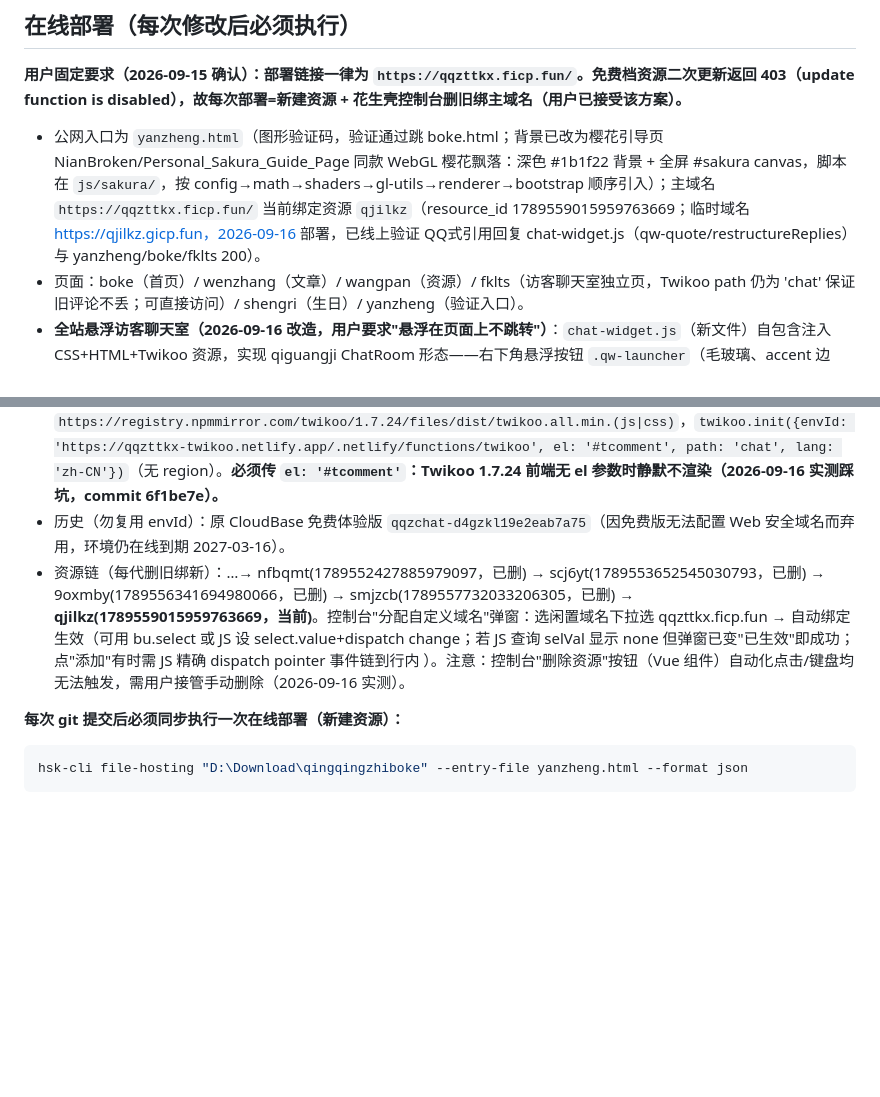
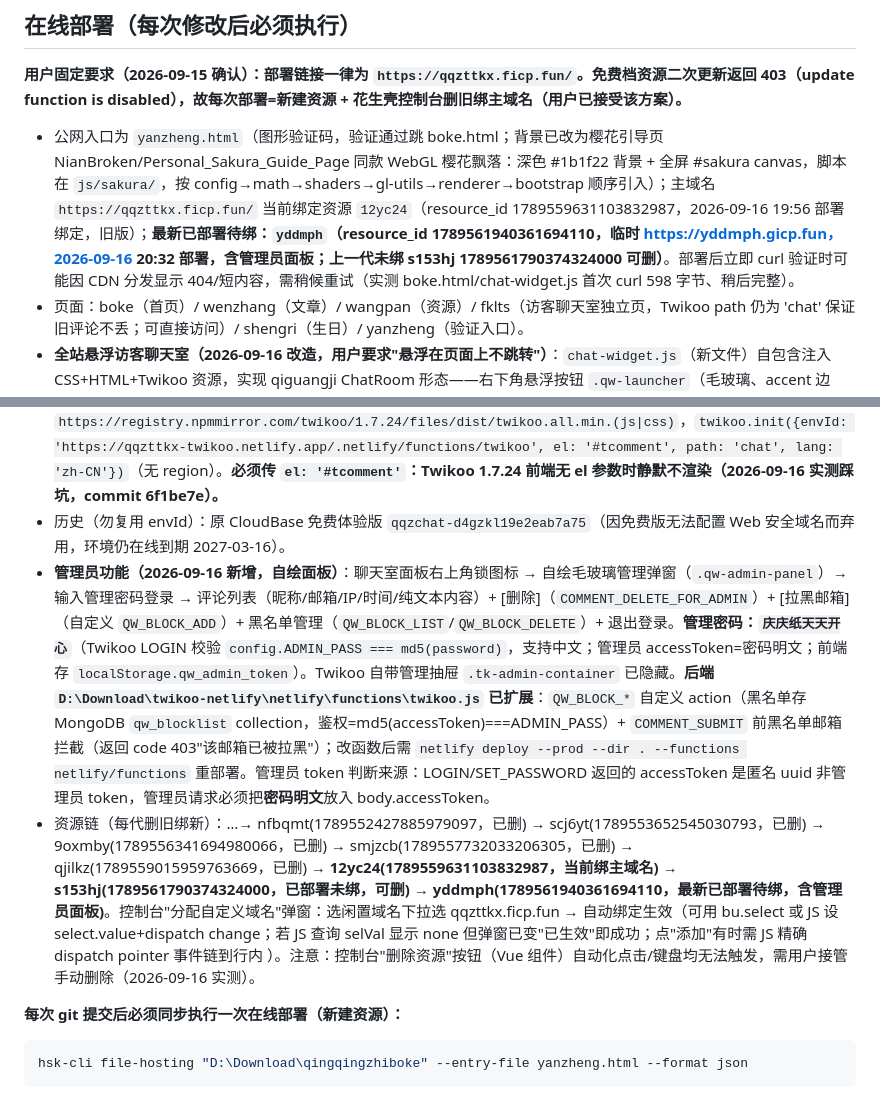
Before and after one commit to 2554191057/qingqingzhiboke, a Markdown page: AGENTS.md, 2 parts joined by grey strips. Rendered like a GitHub page; blank space fills up the shorter version.

Commit message:
管理密码改为中文「庆庆纸天天开心」(SET_PASSWORD验证通过,旧密码失效); AGENTS.md更新资源链与管理员功能说明

```diff
--- a/AGENTS.md
+++ b/AGENTS.md
@@ -30,7 +30,7 @@
 ## 在线部署（每次修改后必须执行）
 **用户固定要求（2026-09-15 确认）：部署链接一律为 `https://qqzttkx.ficp.fun/`。免费档资源二次更新返回 403（update function is disabled），故每次部署=新建资源 + 花生壳控制台删旧绑主域名（用户已接受该方案）。**
 
-- 公网入口为 `yanzheng.html`（图形验证码，验证通过跳 boke.html；背景已改为樱花引导页 NianBroken/Personal_Sakura_Guide_Page 同款 WebGL 樱花飘落：深色 #1b1f22 背景 + 全屏 #sakura canvas，脚本在 `js/sakura/`，按 config→math→shaders→gl-utils→renderer→bootstrap 顺序引入）；主域名 `https://qqzttkx.ficp.fun/` 当前绑定资源 `qjilkz`（resource_id 1789559015959763669；临时域名 https://qjilkz.gicp.fun，2026-09-16 部署，已线上验证 QQ式引用回复 chat-widget.js（qw-quote/restructureReplies）与 yanzheng/boke/fklts 200）。
+- 公网入口为 `yanzheng.html`（图形验证码，验证通过跳 boke.html；背景已改为樱花引导页 NianBroken/Personal_Sakura_Guide_Page 同款 WebGL 樱花飘落：深色 #1b1f22 背景 + 全屏 #sakura canvas，脚本在 `js/sakura/`，按 config→math→shaders→gl-utils→renderer→bootstrap 顺序引入）；主域名 `https://qqzttkx.ficp.fun/` 当前绑定资源 `12yc24`（resource_id 1789559631103832987，2026-09-16 19:56 部署绑定，旧版）；**最新已部署待绑：`yddmph`（resource_id 1789561940361694110，临时 https://yddmph.gicp.fun，2026-09-16 20:32 部署，含管理员面板；上一代未绑 s153hj 1789561790374324000 可删）**。部署后立即 curl 验证时可能因 CDN 分发显示 404/短内容，需稍候重试（实测 boke.html/chat-widget.js 首次 curl 598 字节、稍后完整）。
 - 页面：boke（首页）/ wenzhang（文章）/ wangpan（资源）/ fklts（访客聊天室独立页，Twikoo path 仍为 'chat' 保证旧评论不丢；可直接访问）/ shengri（生日）/ yanzheng（验证入口）。
 - **全站悬浮访客聊天室（2026-09-16 改造，用户要求"悬浮在页面上不跳转"）**：`chat-widget.js`（新文件）自包含注入 CSS+HTML+Twikoo 资源，实现 qiguangji ChatRoom 形态——右下角悬浮按钮 `.qw-launcher`（毛玻璃、accent 边框、绿点）→ 点击打开 `.qw-backdrop` 遮罩（blur）+ `.qw-panel` 460px 居中面板（--jp-surface、圆角 18px、--jp-glow 辉光），关闭走 X/遮罩/Esc，不跳转回原页面；已接入 boke/wenzhang/wangpan/shengri（script.js 或 site-config.js 之后一行引用）；导航里指向 fklts.html/chat.html 的链接被拦截为打开弹窗；Twikoo init 首次打开时懒加载（envId=Netlify 端点、el:'#tcomment'、path:'chat'）；色板 --jp-* 由 chat-widget.js 注入，日夜跟随页面 data-theme。fklts.html 保留为独立页（整页 qiguangji 布局），直接访问可用。
 
@@ -40,7 +40,8 @@
 - 部署源：本地 `D:\Download\twikoo-netlify`（git clone 自 github.com/twikoojs/twikoo-netlify，netlify/functions/twikoo.js 依赖 twikoo-netlify:latest；本地 `npm install` 装好 node_modules）。重部署：`netlify login`（CLI 已授权）→ `netlify deploy --prod --dir . --functions netlify/functions`。
 - 前端：fklts.html（原 chat.html）引入 `https://registry.npmmirror.com/twikoo/1.7.24/files/dist/twikoo.all.min.(js|css)`，`twikoo.init({envId: 'https://qqzttkx-twikoo.netlify.app/.netlify/functions/twikoo', el: '#tcomment', path: 'chat', lang: 'zh-CN'})`（无 region）。**必须传 `el: '#tcomment'`：Twikoo 1.7.24 前端无 el 参数时静默不渲染（2026-09-16 实测踩坑，commit 6f1be7e）。**
 - 历史（勿复用 envId）：原 CloudBase 免费体验版 `qqzchat-d4gzkl19e2eab7a75`（因免费版无法配置 Web 安全域名而弃用，环境仍在线到期 2027-03-16）。
-- 资源链（每代删旧绑新）：…→ nfbqmt(1789552427885979097，已删) → scj6yt(1789553652545030793，已删) → 9oxmby(1789556341694980066，已删) → smjzcb(1789557732033206305，已删) → **qjilkz(1789559015959763669，当前)**。控制台"分配自定义域名"弹窗：选闲置域名下拉选 qqzttkx.ficp.fun → 自动绑定生效（可用 bu.select 或 JS 设 select.value+dispatch change；若 JS 查询 selVal 显示 none 但弹窗已变"已生效"即成功；点"添加"有时需 JS 精确 dispatch pointer 事件链到行内 <a>）。注意：控制台"删除资源"按钮（Vue 组件）自动化点击/键盘均无法触发，需用户接管手动删除（2026-09-16 实测）。
+- **管理员功能（2026-09-16 新增，自绘面板）**：聊天室面板右上角锁图标 → 自绘毛玻璃管理弹窗（`.qw-admin-panel`）→ 输入管理密码登录 → 评论列表（昵称/邮箱/IP/时间/纯文本内容）+ [删除]（`COMMENT_DELETE_FOR_ADMIN`）+ [拉黑邮箱]（自定义 `QW_BLOCK_ADD`）+ 黑名单管理（`QW_BLOCK_LIST`/`QW_BLOCK_DELETE`）+ 退出登录。**管理密码：`庆庆纸天天开心`**（Twikoo LOGIN 校验 `config.ADMIN_PASS === md5(password)`，支持中文；管理员 accessToken=密码明文；前端存 `localStorage.qw_admin_token`）。Twikoo 自带管理抽屉 `.tk-admin-container` 已隐藏。**后端 `D:\Download\twikoo-netlify\netlify\functions\twikoo.js` 已扩展**：`QW_BLOCK_*` 自定义 action（黑名单存 MongoDB `qw_blocklist` collection，鉴权=md5(accessToken)===ADMIN_PASS）+ `COMMENT_SUBMIT` 前黑名单邮箱拦截（返回 code 403"该邮箱已被拉黑"）；改函数后需 `netlify deploy --prod --dir . --functions netlify/functions` 重部署。管理员 token 判断来源：LOGIN/SET_PASSWORD 返回的 accessToken 是匿名 uuid 非管理员 token，管理员请求必须把**密码明文**放入 body.accessToken。
+- 资源链（每代删旧绑新）：…→ nfbqmt(1789552427885979097，已删) → scj6yt(1789553652545030793，已删) → 9oxmby(1789556341694980066，已删) → smjzcb(1789557732033206305，已删) → qjilkz(1789559015959763669，已删) → **12yc24(1789559631103832987，当前绑主域名)** → **s153hj(1789561790374324000，已部署未绑，可删)** → **yddmph(1789561940361694110，最新已部署待绑，含管理员面板)**。控制台"分配自定义域名"弹窗：选闲置域名下拉选 qqzttkx.ficp.fun → 自动绑定生效（可用 bu.select 或 JS 设 select.value+dispatch change；若 JS 查询 selVal 显示 none 但弹窗已变"已生效"即成功；点"添加"有时需 JS 精确 dispatch pointer 事件链到行内 <a>）。注意：控制台"删除资源"按钮（Vue 组件）自动化点击/键盘均无法触发，需用户接管手动删除（2026-09-16 实测）。
 
 **每次 git 提交后必须同步执行一次在线部署（新建资源）：**
 
```
